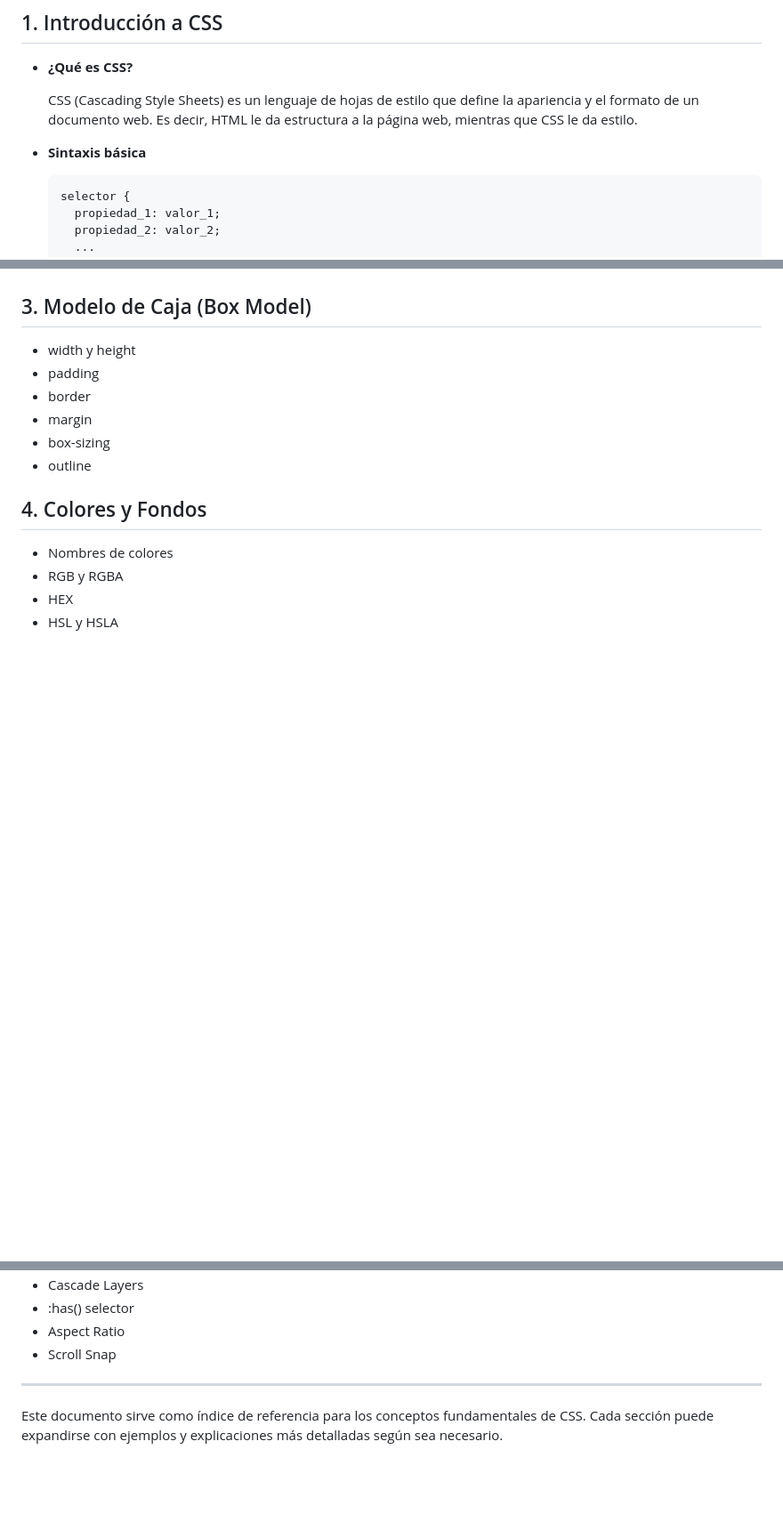
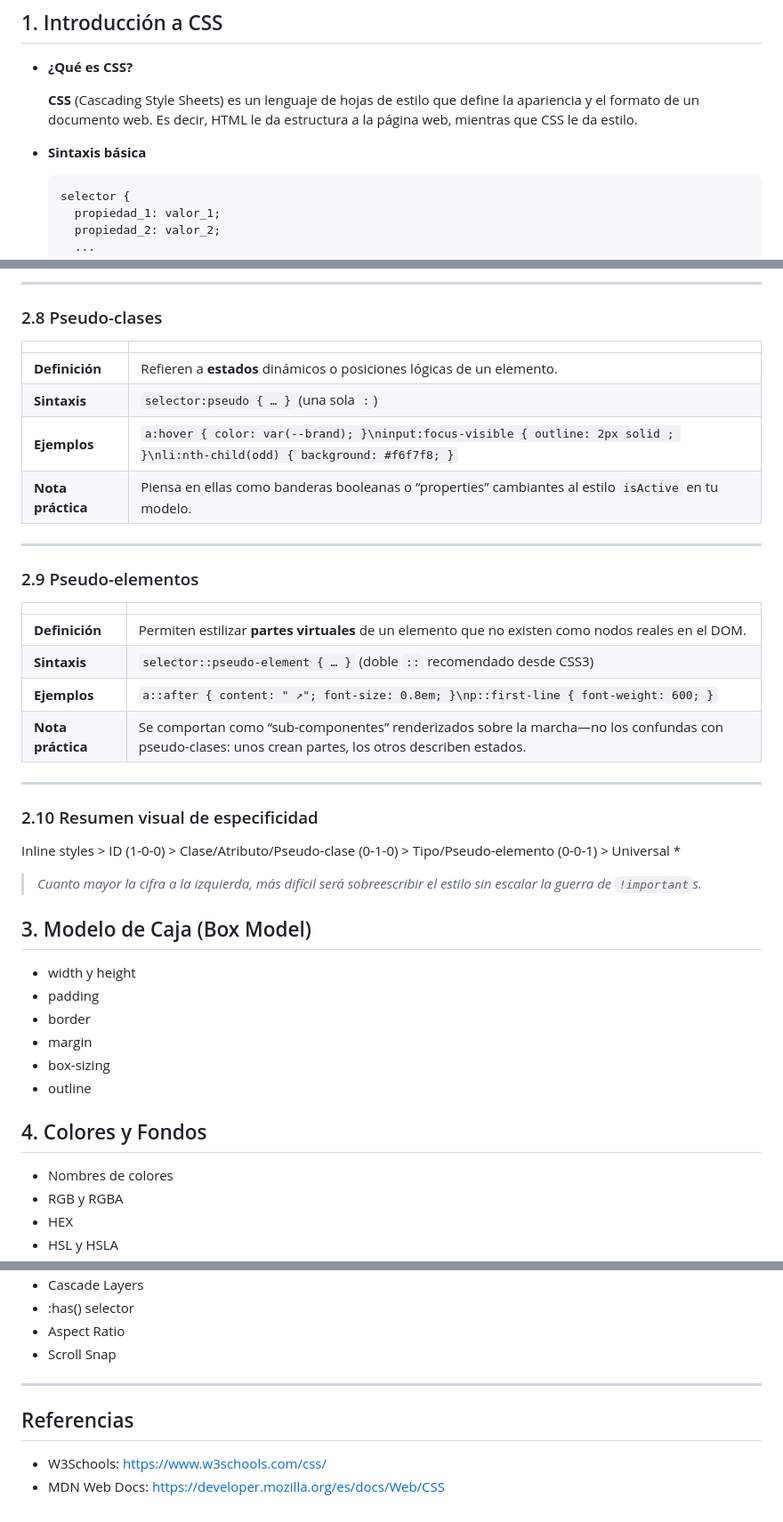
Before and after one commit to cesarlpb/IFCD63-open-source-backend-web-developer, a Markdown page: 2.css/temas.md, 3 parts joined by grey strips. Shown: that part at 89% size. GitHub-like rendering; blank space fills up the shorter version.

````diff
--- a/2.css/temas.md
+++ b/2.css/temas.md
@@ -3,12 +3,12 @@
 ## 1. Introducción a CSS
 - **¿Qué es CSS?**
 
-  CSS (Cascading Style Sheets) es un lenguaje de hojas de estilo que define la apariencia y el formato de un documento web.
+  **CSS** (Cascading Style Sheets) es un lenguaje de hojas de estilo que define la apariencia y el formato de un documento web.
   Es decir, HTML le da estructura a la página web, mientras que CSS le da estilo.
 
 - **Sintaxis básica**
 
-  ```css
+  ```less
   selector {
     propiedad_1: valor_1;
     propiedad_2: valor_2;
@@ -70,3 +202,30 @@
+---
+
+### 2.8 Pseudo-clases
+| | |
+|---|---|
+|**Definición**|Refieren a **estados** dinámicos o posiciones lógicas de un elemento.|
+|**Sintaxis**|`selector:pseudo { … }` (una sola `:`)|
+|**Ejemplos**|`a:hover { color: var(--brand); }\ninput:focus-visible { outline: 2px solid ; }\nli:nth-child(odd) { background: #f6f7f8; }`|
+|**Nota práctica**|Piensa en ellas como banderas booleanas o “properties” cambiantes al estilo `isActive` en tu modelo.|
+
+---
+
+### 2.9 Pseudo-elementos
+| | |
+|---|---|
+|**Definición**|Permiten estilizar **partes virtuales** de un elemento que no existen como nodos reales en el DOM.|
+|**Sintaxis**|`selector::pseudo-element { … }` (doble `::` recomendado desde CSS3)|
+|**Ejemplos**|`a::after { content: " ↗"; font-size: 0.8em; }\np::first-line { font-weight: 600; }`|
+|**Nota práctica**|Se comportan como “sub-componentes” renderizados sobre la marcha—no los confundas con pseudo-clases: unos crean partes, los otros describen estados.|
+
+---
+
+### 2.10 Resumen visual de especificidad
+Inline styles > ID (1-0-0) > Clase/Atributo/Pseudo-clase (0-1-0) > Tipo/Pseudo-elemento (0-0-1) > Universal *
+
+> *Cuanto mayor la cifra a la izquierda, más difícil será sobreescribir el estilo sin escalar la guerra de `!important`s.*
+
 
 ## 3. Modelo de Caja (Box Model)
 - width y height
@@ -206,4 +365,7 @@
 
 ---
 
-Este documento sirve como índice de referencia para los conceptos fundamentales de CSS. Cada sección puede expandirse con ejemplos y explicaciones más detalladas según sea necesario.
+## Referencias
+
+- W3Schools: https://www.w3schools.com/css/
+- MDN Web Docs: https://developer.mozilla.org/es/docs/Web/CSS
````
Also changed, not shown: other parts of 2.css/temas.md (+141 -9 lines).
